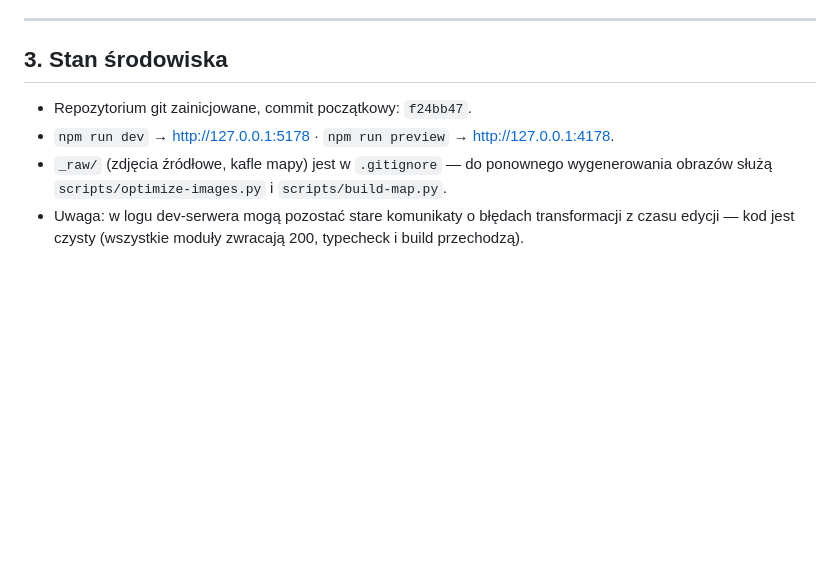
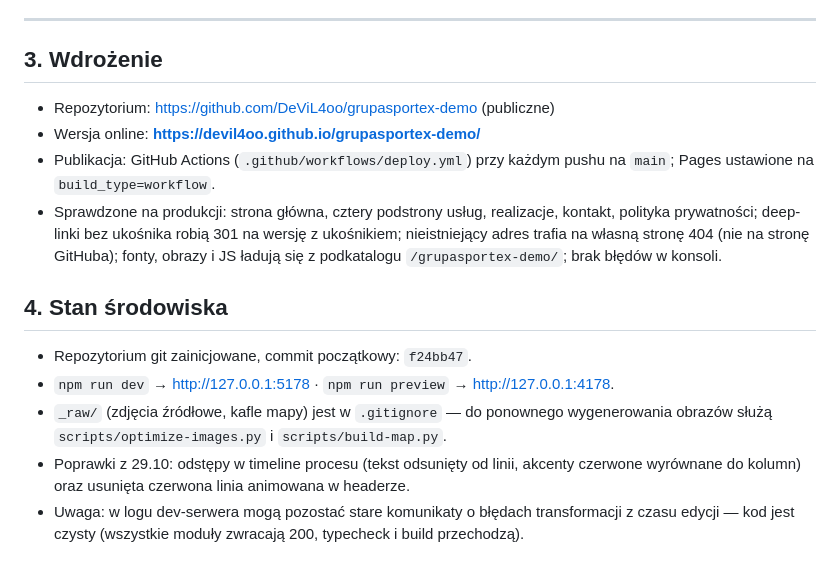
Before and after one commit to DeViL4oo/grupasportex-demo, a Markdown page: docs/STATUS.md, the part around the change. Rendered like a GitHub page; blank space fills up the shorter version.

Commit message:
docs: adres wdrozenia i poprawki z 29.10

```diff
--- a/docs/STATUS.md
+++ b/docs/STATUS.md
@@ -104,12 +104,27 @@ Data: 28–29.10.2026 · Projekt: `D:\Projekty\Grupa Sportex` · gałąź: `main
 
 ---
 
-## 3. Stan środowiska
+## 3. Wdrożenie
+
+- Repozytorium: https://github.com/DeViL4oo/grupasportex-demo (publiczne)
+- Wersja online: **https://devil4oo.github.io/grupasportex-demo/**
+- Publikacja: GitHub Actions (`.github/workflows/deploy.yml`) przy każdym pushu
+  na `main`; Pages ustawione na `build_type=workflow`.
+- Sprawdzone na produkcji: strona główna, cztery podstrony usług, realizacje,
+  kontakt, polityka prywatności; deep-linki bez ukośnika robią 301 na wersję
+  z ukośnikiem; nieistniejący adres trafia na własną stronę 404 (nie na stronę
+  GitHuba); fonty, obrazy i JS ładują się z podkatalogu `/grupasportex-demo/`;
+  brak błędów w konsoli.
+
+## 4. Stan środowiska
 
 - Repozytorium git zainicjowane, commit początkowy: `f24bb47`.
 - `npm run dev` → http://127.0.0.1:5178 · `npm run preview` → http://127.0.0.1:4178.
 - `_raw/` (zdjęcia źródłowe, kafle mapy) jest w `.gitignore` — do ponownego
   wygenerowania obrazów służą `scripts/optimize-images.py` i `scripts/build-map.py`.
+- Poprawki z 29.10: odstępy w timeline procesu (tekst odsunięty od linii,
+  akcenty czerwone wyrównane do kolumn) oraz usunięta czerwona linia animowana
+  w headerze.
 - Uwaga: w logu dev-serwera mogą pozostać stare komunikaty o błędach transformacji
   z czasu edycji — kod jest czysty (wszystkie moduły zwracają 200, typecheck i build
   przechodzą).
```
